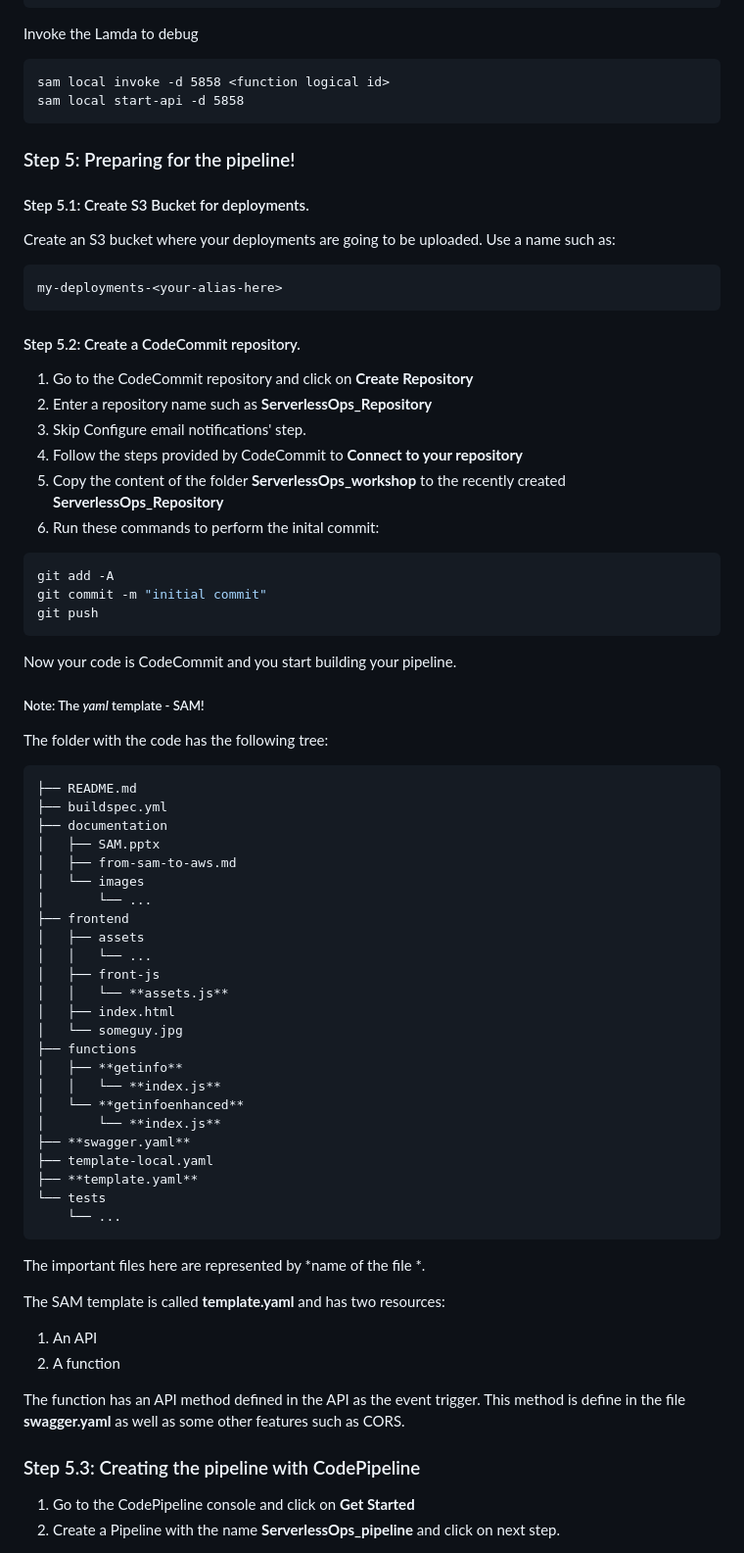
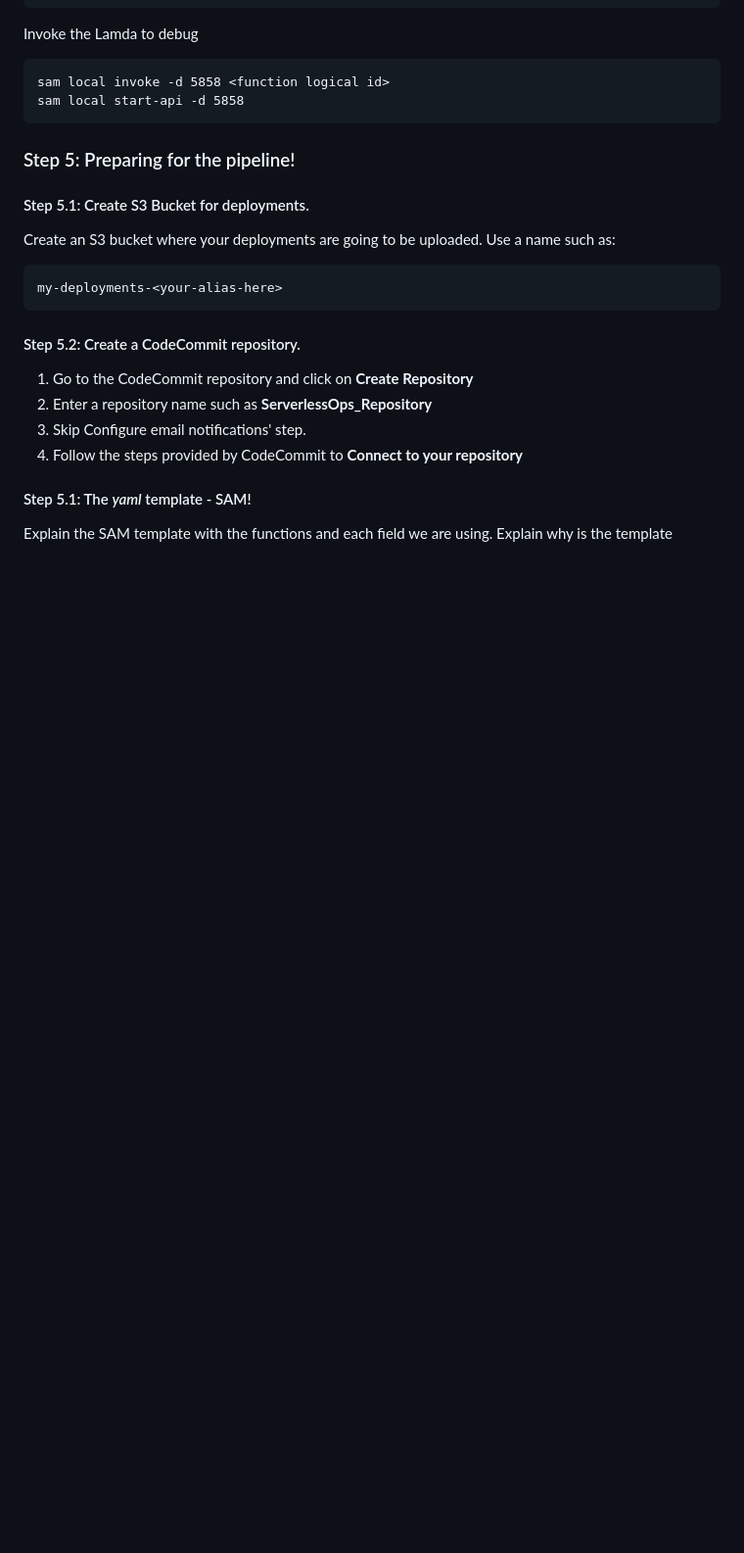
Before and after one commit to igalonso/ServerlessOps, a Markdown page: documentation/from-sam-to-aws.md, the part around the change printed below. Shown: that part at 98% size. Rendered like a GitHub page; blank space fills up the shorter version.

`````diff
--- a/documentation/from-sam-to-aws.md
+++ b/documentation/from-sam-to-aws.md
@@ -126,56 +126,9 @@ my-deployments-<your-alias-here>
 2. Enter a repository name such as **ServerlessOps_Repository**
 3. Skip Configure email notifications' step.
 4. Follow the steps provided by CodeCommit to **Connect to your repository**
-5. Copy the content of the folder **ServerlessOps_workshop** to the recently created **ServerlessOps_Repository**
-6. Run these commands to perform the inital commit:
-
-````BASH
-git add -A
-git commit -m "initial commit"
-git push
-````
-Now your code is CodeCommit and you start building your pipeline.
-
-##### Note: The *yaml* template - SAM!
-
-The folder with the code has the following tree:
-
-	├── README.md
-	├── buildspec.yml
-	├── documentation
-	│   ├── SAM.pptx
-	│   ├── from-sam-to-aws.md
-	│   └── images
-	│       └── ...
-	├── frontend
-	│   ├── assets
-	│   │   └── ...
-	│   ├── front-js
-	│   │   └── **assets.js**
-	│   ├── index.html
-	│   └── someguy.jpg
-	├── functions
-	│   ├── **getinfo**
-	│   │   └── **index.js**
-	│   └── **getinfoenhanced**
-	│       └── **index.js**
-	├── **swagger.yaml**
-	├── template-local.yaml
-	├── **template.yaml**
-	└── tests
-	    └── ...
-
-The important files here are represented by *name of the file *.
-
-The SAM template is called **template.yaml** and has two resources:
-1. An API
-2. A function
-
-The function has an API method defined in the API as the event trigger. This method is define in the file **swagger.yaml** as well as some other features such as CORS.
 
 
-### Step 5.3: Creating the pipeline with CodePipeline
+#### Step 5.1: The *yaml* template - SAM!
 
-1. Go to the CodePipeline console and click on **Get Started**
-2. Create a Pipeline with the name **ServerlessOps_pipeline** and click on next step.
+Explain the SAM template with the functions and each field we are using. Explain why is the template
 
`````
Also changed, not shown: other parts of documentation/from-sam-to-aws.md (+14 -12 lines), documentation/images/codedeploy.png (added), documentation/images/codepipeline3.png, 8 other files.
